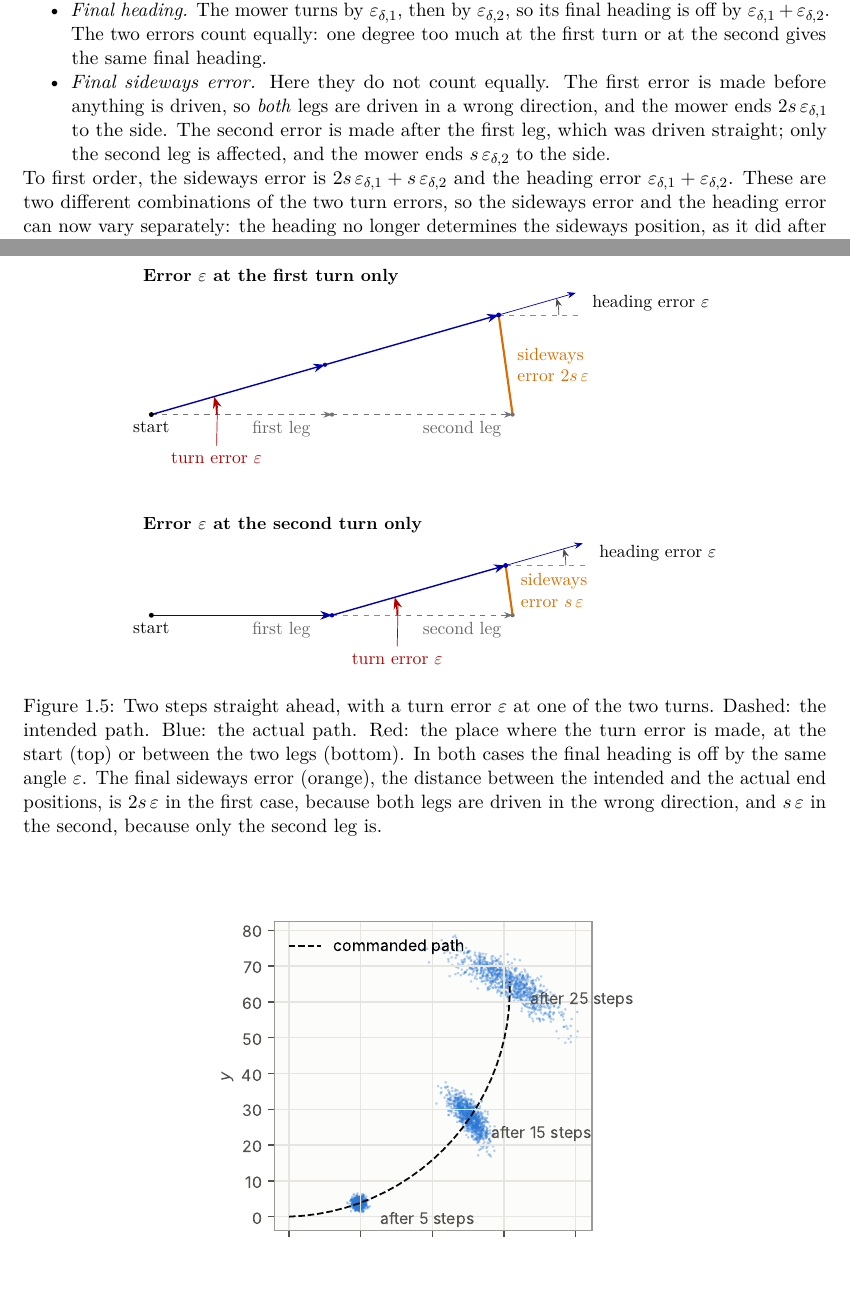
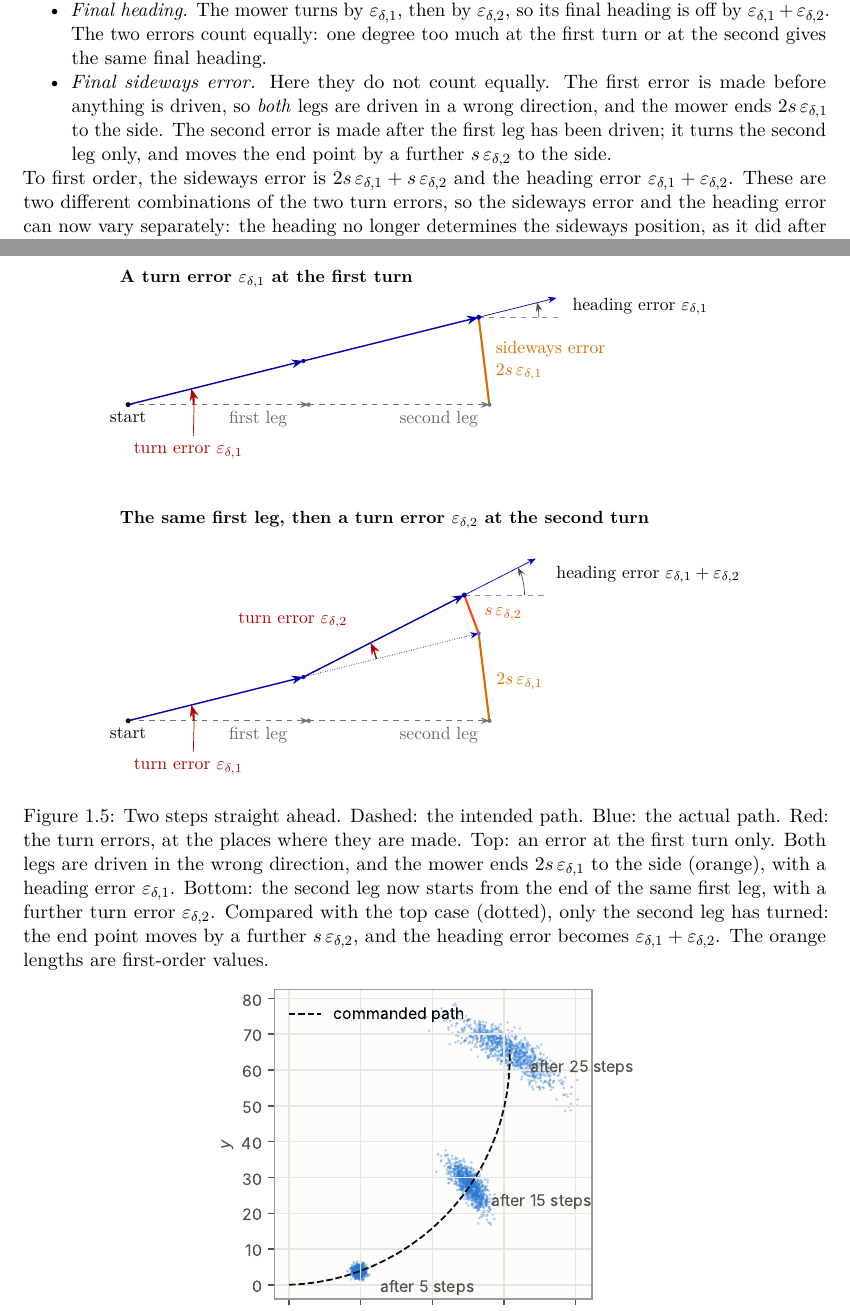
Before and after one commit to CL-BZH/Bayesian_Filters, a LaTeX thesis (book/main.tex, which reads book/chapters/01-state-space.tex): two parts of pages 14 and 15 of 82, joined at a grey line, cut so that both start at the same text, the shorter picture padded with empty space. Compiled offline with pdfLaTeX.

Commit message:
Book: two-leg figure with the second leg starting from the end of the first

```diff
--- a/book/chapters/01-state-space.tex
+++ b/book/chapters/01-state-space.tex
@@ -591,8 +591,9 @@ $\varepsilon_{\delta,2}$ before the second (\cref{fig:twolegs}).
     first error is made before anything is driven, so \emph{both} legs are
     driven in a wrong direction, and the mower ends
     $2s\,\varepsilon_{\delta,1}$ to the side. The second error is made
-    after the first leg, which was driven straight; only the second leg is
-    affected, and the mower ends $s\,\varepsilon_{\delta,2}$ to the side.
+    after the first leg has been driven; it turns the second leg only, and
+    moves the end point by a further $s\,\varepsilon_{\delta,2}$ to the
+    side.
 \end{itemize}
 To first order, the sideways error is
 $2s\,\varepsilon_{\delta,1}+s\,\varepsilon_{\delta,2}$ and the heading error
@@ -608,50 +609,34 @@ step causes no difficulty in the filters.
 \begin{figure}[ht]
 \centering
 \begin{tikzpicture}[scale=1.0,>=Stealth]
-  \def\s{3.6}\def\e{16}
-  \foreach \oy/\ty/\title/\ea/\eb/\lab in {
-      0/2.75/{Error $\varepsilon$ at the first turn only}/\e/0/{$2s\,\varepsilon$},
-      -4.0/1.8/{Error $\varepsilon$ at the second turn only}/0/\e/{$s\,\varepsilon$}}{
-    \begin{scope}[shift={(0,\oy)}]
+  \def\s{3.6}\def\ea{14}\def\eb{13}
+  % ---------- top: a turn error at the first turn only
+  \begin{scope}
     \coordinate (O) at (0,0);
     \coordinate (A) at (\s,0);
     \coordinate (B) at (2*\s,0);
     \coordinate (A1) at (\ea:\s);
-      \coordinate (B1) at ($(A1)+(\ea+\eb:\s)$);
-      \node[font=\small\bfseries,anchor=west] at (-0.3,\ty) {\title};
-      % intended path
+    \coordinate (B1) at ($(A1)+(\ea:\s)$);
+    \node[font=\small\bfseries,anchor=west] at (-0.3,2.5)
+      {A turn error $\varepsilon_{\delta,1}$ at the first turn};
     \draw[dashed,black!55,->] (O) -- (A);
     \draw[dashed,black!55,->] (A) -- (B);
-      % actual path
     \draw[thick,blue!70!black,->] (O) -- (A1);
     \draw[thick,blue!70!black,->] (A1) -- (B1);
-      % where the turn error is made
-      \ifdim\ea pt>0pt
-        \draw[->,red!70!black,thick] (1.3,0) arc[start angle=0,
-          end angle=\e,radius=1.3];
-        \node[font=\small,red!70!black,anchor=north] at (1.3,-0.62)
-          {turn error $\varepsilon$};
-        \draw[red!70!black,thin] (1.3,-0.62) -- (\e/2:1.33);
-      \else
-        \draw[dashed,black!45] (A1) -- ++(0:1.5);
-        \draw[->,red!70!black,thick] ($(A1)+(1.3,0)$) arc[start angle=0,
-          end angle=\e,radius=1.3];
-        \node[font=\small,red!70!black,anchor=north] at
-          ($(A1)+(1.3,-0.62)$) {turn error $\varepsilon$};
-        \draw[red!70!black,thin] ($(A1)+(1.3,-0.62)$) --
-          ($(A1)+(\e/2:1.33)$);
-      \fi
-      % final sideways error
+    \draw[->,red!70!black,thick] (1.3,0) arc[start angle=0,end angle=\ea,
+      radius=1.3];
+    \node[font=\small,red!70!black,anchor=north] at (1.2,-0.62)
+      {turn error $\varepsilon_{\delta,1}$};
+    \draw[red!70!black,thin] (1.3,-0.62) -- (\ea/2:1.33);
     \draw[very thick,orange!85!black] (B) -- (B1);
     \node[font=\small,orange!85!black,anchor=west,align=left] at
-        ($(B)!0.5!(B1)+(0.1,0)$) {sideways\\error \lab};
-      % final heading error
+      ($(B)!0.5!(B1)+(0.1,0)$) {sideways error\\$2s\,\varepsilon_{\delta,1}$};
     \draw[dashed,black!45] (B1) -- ++(0:1.6);
-      \draw[->,blue!70!black] (B1) -- ++(\ea+\eb:1.6);
-      \draw[->,black!70] (B1) ++(0:1.2) arc[start angle=0,end angle=\e,
+    \draw[->,blue!70!black] (B1) -- ++(\ea:1.6);
+    \draw[->,black!70] (B1) ++(0:1.2) arc[start angle=0,end angle=\ea,
       radius=1.2];
-      \node[font=\small,anchor=west] at ($(B1)+(\e/2:1.75)$)
-        {heading error $\varepsilon$};
+    \node[font=\small,anchor=west] at ($(B1)+(\ea/2:1.75)$)
+      {heading error $\varepsilon_{\delta,1}$};
     \fill (O) circle (1.4pt) node[below,font=\small] {start};
     \fill[black!55] (A) circle (1.2pt);
     \fill[black!55] (B) circle (1.2pt);
@@ -660,16 +645,67 @@ step causes no difficulty in the filters.
     \node[below,font=\small,black!60] at ($(O)!0.72!(A)$) {first leg};
     \node[below,font=\small,black!60] at ($(A)!0.72!(B)$) {second leg};
   \end{scope}
-  }
+  % ---------- bottom: the same first leg, then a second turn error
+  \begin{scope}[shift={(0,-6.3)}]
+    \coordinate (O) at (0,0);
+    \coordinate (A) at (\s,0);
+    \coordinate (B) at (2*\s,0);
+    \coordinate (A1) at (\ea:\s);
+    \coordinate (B1) at ($(A1)+(\ea:\s)$);
+    \coordinate (B2) at ($(A1)+(\ea+\eb:\s)$);
+    \node[font=\small\bfseries,anchor=west] at (-0.3,4.0)
+      {The same first leg, then a turn error $\varepsilon_{\delta,2}$ at
+       the second turn};
+    \draw[dashed,black!55,->] (O) -- (A);
+    \draw[dashed,black!55,->] (A) -- (B);
+    \draw[thick,blue!70!black,->] (O) -- (A1);
+    % second leg without the second error (the top case)
+    \draw[blue!70!black,densely dotted,->] (A1) -- (B1);
+    % actual second leg
+    \draw[thick,blue!70!black,->] (A1) -- (B2);
+    \draw[->,red!70!black,thick] (1.3,0) arc[start angle=0,end angle=\ea,
+      radius=1.3];
+    \node[font=\small,red!70!black,anchor=north] at (1.2,-0.62)
+      {turn error $\varepsilon_{\delta,1}$};
+    \draw[red!70!black,thin] (1.3,-0.62) -- (\ea/2:1.33);
+    \draw[->,red!70!black,thick] ($(A1)+(\ea:1.5)$) arc[start angle=\ea,
+      end angle=\ea+\eb,radius=1.5];
+    \node[font=\small,red!70!black,anchor=south east] at
+      ($(A1)+(\ea+\eb:1.3)+(-0.15,0.25)$)
+      {turn error $\varepsilon_{\delta,2}$};
+    \draw[very thick,orange!85!black] (B) -- (B1);
+    \node[font=\small,orange!85!black,anchor=west] at
+      ($(B)!0.45!(B1)+(0.1,0)$) {$2s\,\varepsilon_{\delta,1}$};
+    \draw[very thick,orange!60!red] (B1) -- (B2);
+    \node[font=\small,orange!60!red,anchor=west] at
+      ($(B1)!0.5!(B2)+(0.12,0)$) {$s\,\varepsilon_{\delta,2}$};
+    \draw[dashed,black!45] (B2) -- ++(0:1.6);
+    \draw[->,blue!70!black] (B2) -- ++(\ea+\eb:1.6);
+    \draw[->,black!70] (B2) ++(0:1.2) arc[start angle=0,
+      end angle=\ea+\eb,radius=1.2];
+    \node[font=\small,anchor=west] at ($(B2)+({(\ea+\eb)/2}:1.75)$)
+      {heading error $\varepsilon_{\delta,1}+\varepsilon_{\delta,2}$};
+    \fill (O) circle (1.4pt) node[below,font=\small] {start};
+    \fill[black!55] (A) circle (1.2pt);
+    \fill[black!55] (B) circle (1.2pt);
+    \fill[blue!70!black] (A1) circle (1.2pt);
+    \fill[blue!70!black!60] (B1) circle (1.2pt);
+    \fill[blue!70!black] (B2) circle (1.4pt);
+    \node[below,font=\small,black!60] at ($(O)!0.72!(A)$) {first leg};
+    \node[below,font=\small,black!60] at ($(A)!0.72!(B)$) {second leg};
+  \end{scope}
 \end{tikzpicture}
-\caption{Two steps straight ahead, with a turn error $\varepsilon$ at one of
-the two turns. Dashed: the intended path. Blue: the actual path. Red: the
-place where the turn error is made, at the start (top) or between the two
-legs (bottom). In both cases the final heading is off by the same angle
-$\varepsilon$. The final sideways error (orange), the distance between
-the intended and the actual end positions, is $2s\,\varepsilon$ in the
-first case, because both legs are driven in the wrong direction, and
-$s\,\varepsilon$ in the second, because only the second leg is.}
+\caption{Two steps straight ahead. Dashed: the intended path. Blue: the
+actual path. Red: the turn errors, at the places where they are made. Top:
+an error at the first turn only. Both legs are driven in the wrong
+direction, and the mower ends $2s\,\varepsilon_{\delta,1}$ to the side
+(orange), with a heading error $\varepsilon_{\delta,1}$. Bottom: the
+second leg now starts from the end of the same first leg, with a further
+turn error $\varepsilon_{\delta,2}$. Compared with the top case (dotted),
+only the second leg has turned: the end point moves by a further
+$s\,\varepsilon_{\delta,2}$, and the heading error becomes
+$\varepsilon_{\delta,1}+\varepsilon_{\delta,2}$. The orange lengths are
+first-order values.}
 \label{fig:twolegs}
 \end{figure}
 
```
Also changed, not shown: 1 other file. Lines whose indentation alone changed are shown as unchanged.
